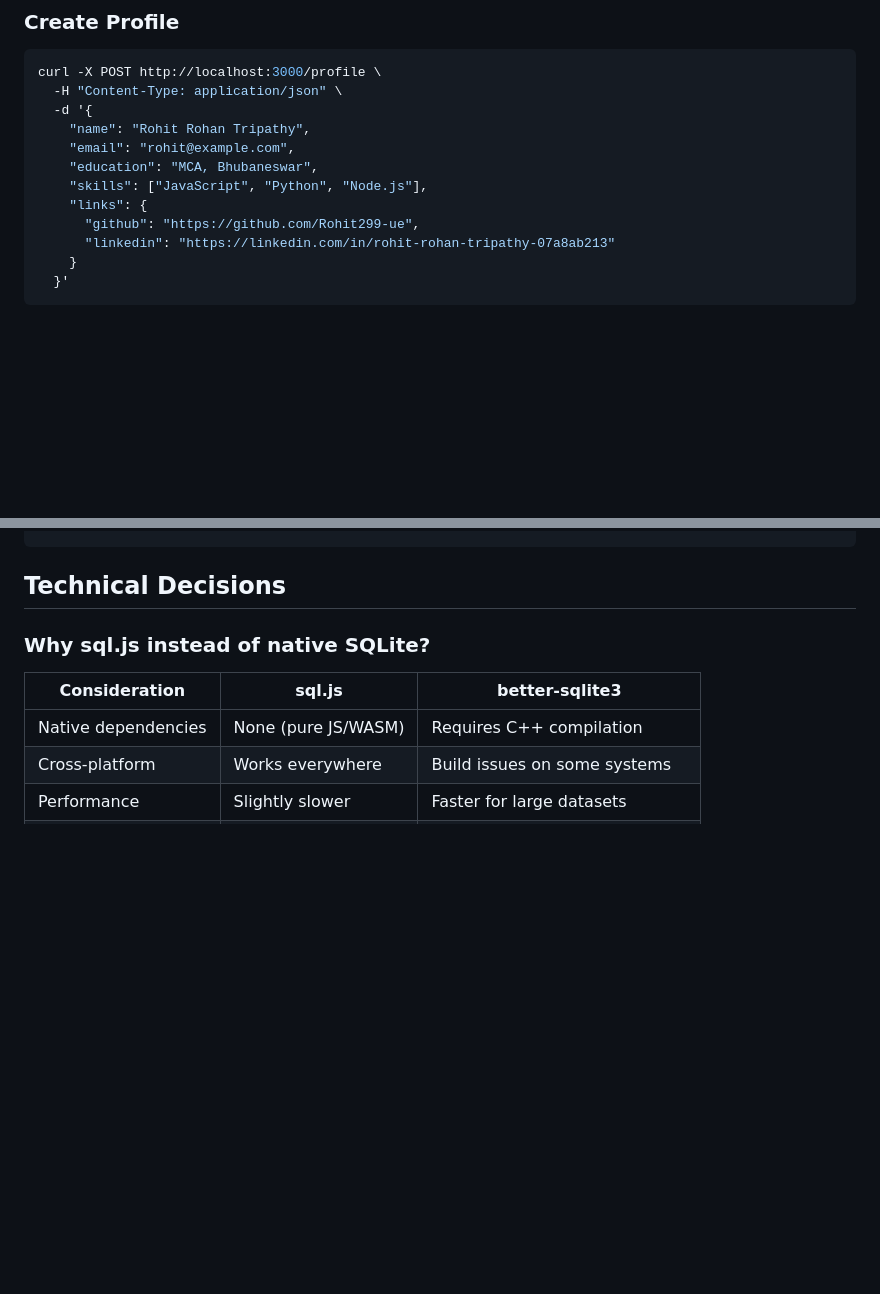
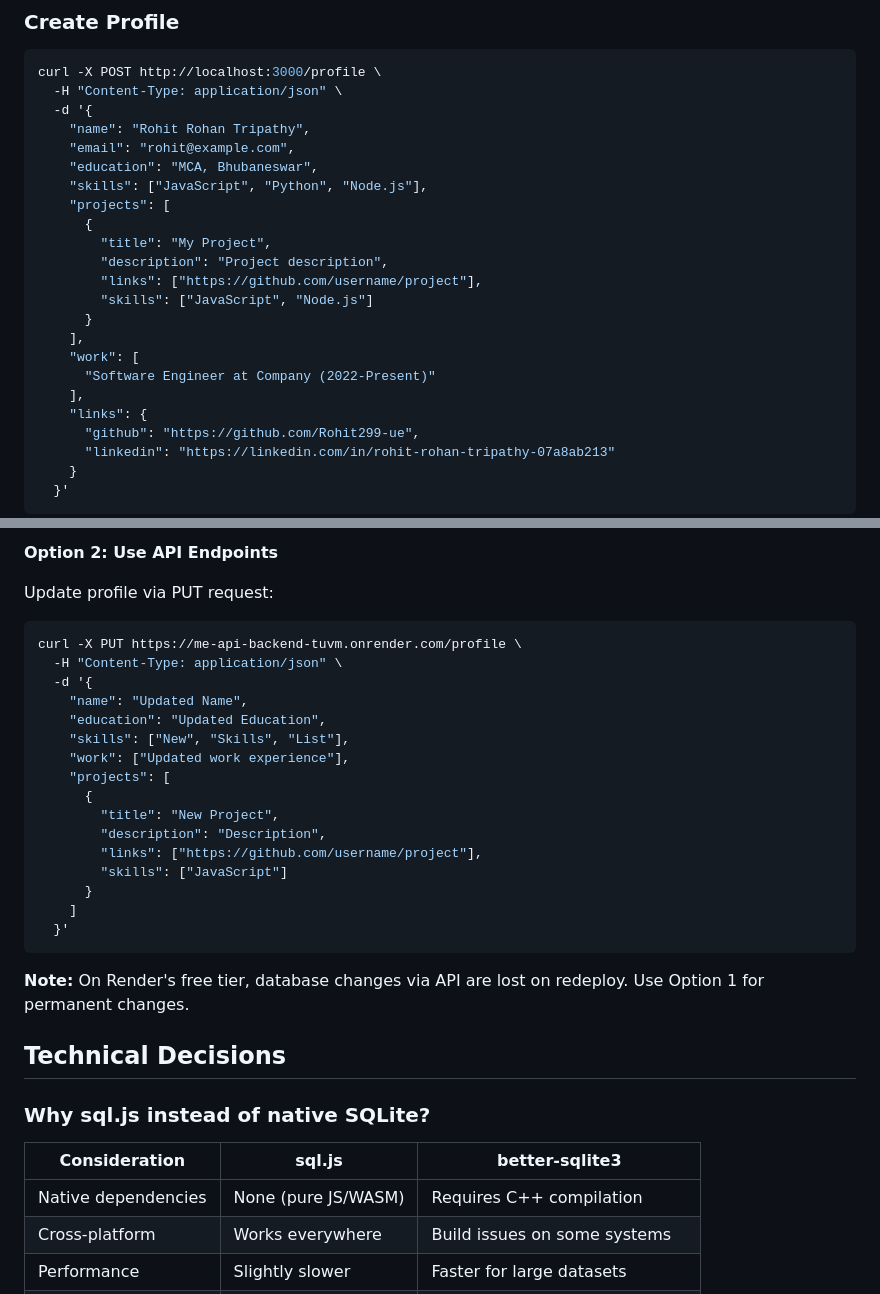
Before and after one commit to Rohit299-ue/Rohit299-ue, a Markdown page: README.md, 2 parts joined by grey strips. GitHub-like rendering; blank space fills up the shorter version.

````diff
--- a/README.md
+++ b/README.md
@@ -150,6 +150,17 @@ curl -X POST http://localhost:3000/profile \
     "email": "rohit@example.com",
     "education": "MCA, Bhubaneswar",
     "skills": ["JavaScript", "Python", "Node.js"],
+    "projects": [
+      {
+        "title": "My Project",
+        "description": "Project description",
+        "links": ["https://github.com/username/project"],
+        "skills": ["JavaScript", "Node.js"]
+      }
+    ],
+    "work": [
+      "Software Engineer at Company (2022-Present)"
+    ],
     "links": {
       "github": "https://github.com/Rohit299-ue",
       "linkedin": "https://linkedin.com/in/rohit-rohan-tripathy-07a8ab213"
@@ -183,3 +255,26 @@ curl "http://localhost:3000/search?q=api"
+**Option 2: Use API Endpoints**
+
+Update profile via PUT request:
+```bash
+curl -X PUT https://me-api-backend-tuvm.onrender.com/profile \
+  -H "Content-Type: application/json" \
+  -d '{
+    "name": "Updated Name",
+    "education": "Updated Education",
+    "skills": ["New", "Skills", "List"],
+    "work": ["Updated work experience"],
+    "projects": [
+      {
+        "title": "New Project",
+        "description": "Description",
+        "links": ["https://github.com/username/project"],
+        "skills": ["JavaScript"]
+      }
+    ]
+  }'
+```
+
+**Note:** On Render's free tier, database changes via API are lost on redeploy. Use Option 1 for permanent changes.
 
 ## Technical Decisions
 
````
Also changed, not shown: other parts of README.md (+61 -0 lines).
